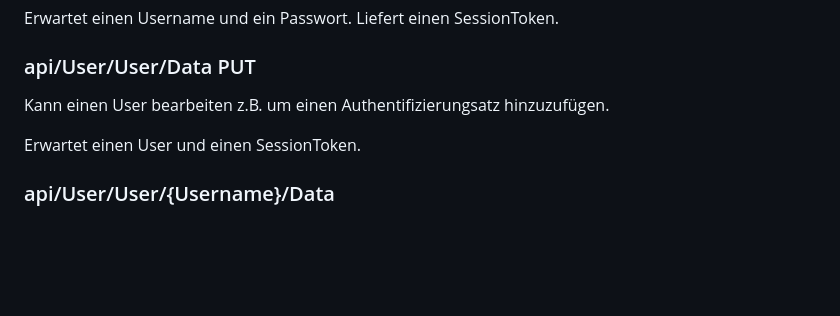
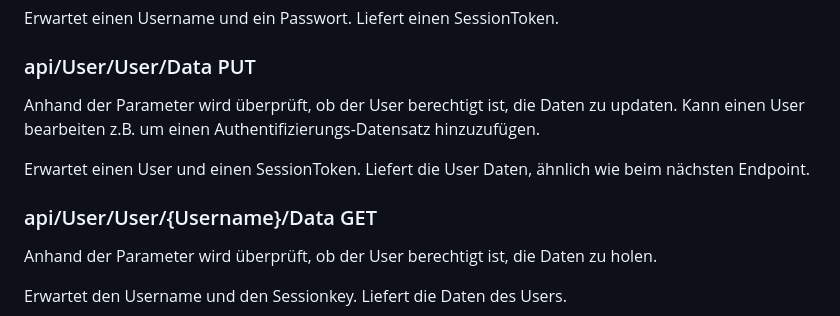
Before and after one commit to marc86c/PasswordSafe, a Markdown page: README.md, the part around the change. Rendered like a GitHub page; blank space fills up the shorter version.

```diff
--- a/README.md
+++ b/README.md
@@ -115,9 +115,14 @@ Erwartet einen Username und ein Passwort.
 Liefert einen SessionToken.
 
 ### api/User/User/Data PUT
-Kann einen User bearbeiten z.B. um einen Authentifizierungsatz hinzuzufügen.
+Anhand der Parameter wird überprüft, ob der User berechtigt ist, die Daten zu updaten.
+Kann einen User bearbeiten z.B. um einen Authentifizierungs-Datensatz hinzuzufügen.
 
 Erwartet einen User und einen SessionToken.
+Liefert die User Daten, ähnlich wie beim nächsten Endpoint.
 
-### api/User/User/{Username}/Data
+### api/User/User/{Username}/Data GET
+Anhand der Parameter wird überprüft, ob der User berechtigt ist, die Daten zu holen.
+
+Erwartet den Username und den Sessionkey.
 Liefert die Daten des Users.
```
